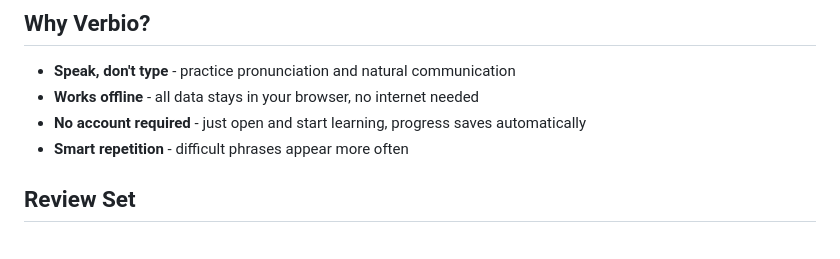
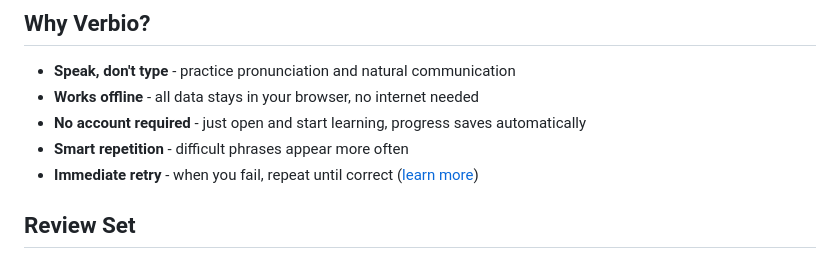
Before and after one commit to baniol/verbio, a Markdown page: README.md, the part around the change. GitHub-like rendering.

Commit message:
docs: immediate retry description

```diff
--- a/README.md
+++ b/README.md
@@ -15,6 +15,7 @@ Learn languages by speaking. Verbio is a phrase learning app that checks your an
 - **Works offline** - all data stays in your browser, no internet needed
 - **No account required** - just open and start learning, progress saves automatically
 - **Smart repetition** - difficult phrases appear more often
+- **Immediate retry** - when you fail, repeat until correct ([learn more](docs/immediate-retry.md))
 
 ## Review Set
 
```
Also changed, not shown: docs/immediate-retry.md (added, +44 -0 lines).
